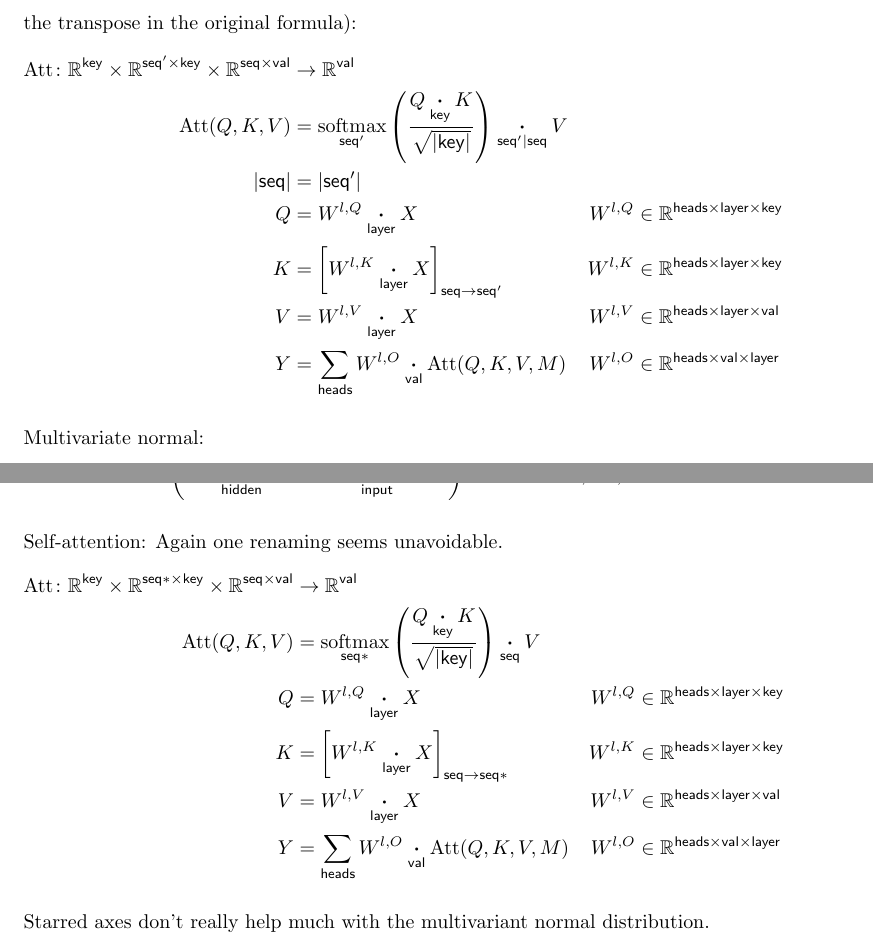
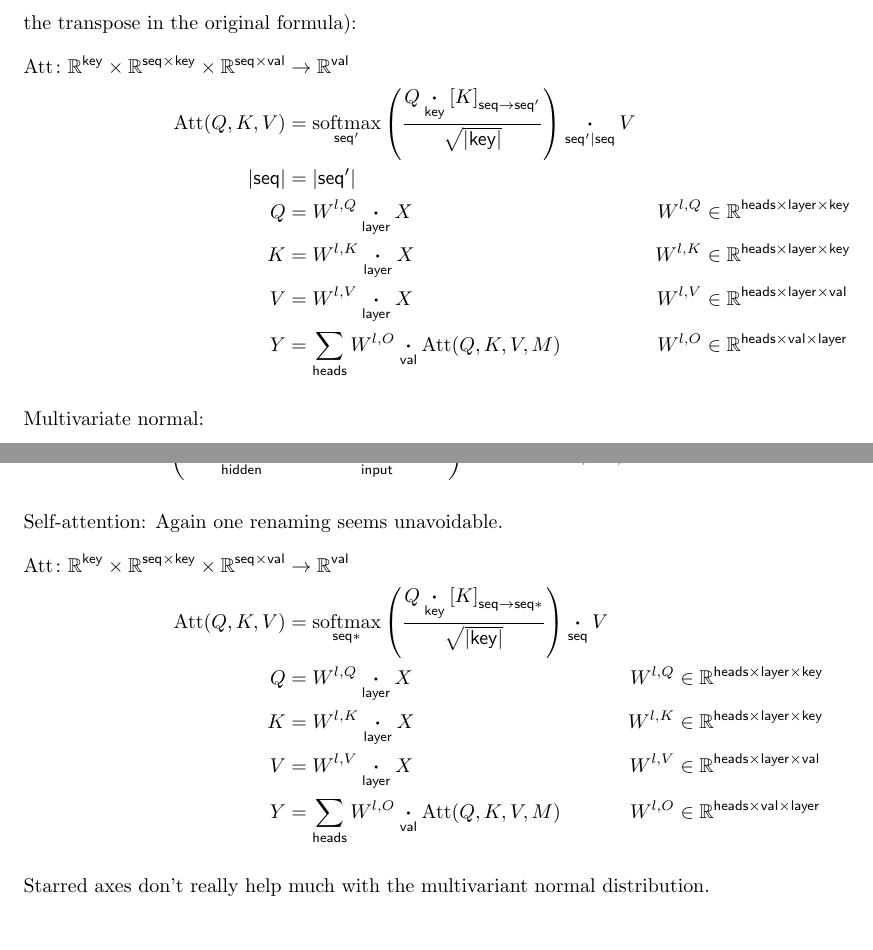
Before and after one commit to namedtensor/notation, a LaTeX document (main.tex, which reads dual.tex): two parts of pages 22 and 23 of 27, joined at a grey line, cut so that both start at the same text. Compiled offline with pdfLaTeX.

Commit message:
hide renaming inside att

```diff
--- a/dual.tex
+++ b/dual.tex
@@ -27,11 +27,11 @@ h^{t} &= \sigma\left( W^{\text{h}} \nndot{hidden'}{hidden} h^{t-1} + W^{\text{i}
 
 In self-attention, it seems unavoidable to have one renaming (corresponding to the transpose in the original formula):
 \begin{align*}
-  \text{Att} \colon \mathbb{R}^{\name{key}} \times \mathbb{R}^{\name{seq'} \times\name{key}} \times \mathbb{R}^{\name{seq} \times\name{val}} &\rightarrow \mathbb{R}^{\name{val}} \\
-  \text{Att}(Q,K,V) &= \nfun{seq'}{softmax} \left( \frac{Q \ndot{key} K}{\sqrt{|\name{key}|}} \right) \nndot{seq'}{seq} V \\
+  \text{Att} \colon \mathbb{R}^{\name{key}} \times \mathbb{R}^{\name{seq} \times\name{key}} \times \mathbb{R}^{\name{seq} \times\name{val}} &\rightarrow \mathbb{R}^{\name{val}} \\
+  \text{Att}(Q,K,V) &= \nfun{seq'}{softmax} \left( \frac{Q \ndot{key} \nmov{seq}{seq'}{K}}{\sqrt{|\name{key}|}} \right) \nndot{seq'}{seq} V \\
   |\name{seq}| &= |\name{seq'}| \\
   Q &= W^{l,Q} \ndot{layer} X & W^{l,Q} &\in \mathbb{R}^{\name{heads} \times \name{layer} \times \name{key}} \\
-  K &= \nmov{seq}{seq'}{W^{l,K} \ndot{layer} X} & W^{l,K} &\in \mathbb{R}^{\name{heads} \times \name{layer} \times \name{key}} \\
+  K &= W^{l,K} \ndot{layer} X & W^{l,K} &\in \mathbb{R}^{\name{heads} \times \name{layer} \times \name{key}} \\
   V &= W^{l,V} \ndot{layer} X & W^{l,V} &\in \mathbb{R}^{\name{heads} \times \name{layer} \times \name{val}} \\
   Y &= \nsum{heads} W^{l,O} \ndot{val} \text{Att}(Q, K, V, M) & W^{l,O} &\in \mathbb{R}^{\name{heads} \times \name{val} \times \name{layer}}
 \end{align*}
@@ -70,10 +70,10 @@ h^{t} &= \sigma\left( W^{\text{h}} \ndot{hidden} h^{t-1} + W^{\text{i}} \ndot{in
 
 Self-attention: Again one renaming seems unavoidable.
 \begin{align*}
-  \text{Att} \colon \mathbb{R}^{\name{key}} \times \mathbb{R}^{\name{seq*} \times\name{key}} \times \mathbb{R}^{\name{seq} \times\name{val}} &\rightarrow \mathbb{R}^{\name{val}} \\
-  \text{Att}(Q,K,V) &= \nfun{seq*}{softmax} \left( \frac{Q \ndot{key} K}{\sqrt{|\name{key}|}} \right) \ndot{seq} V \\
+  \text{Att} \colon \mathbb{R}^{\name{key}} \times \mathbb{R}^{\name{seq} \times\name{key}} \times \mathbb{R}^{\name{seq} \times\name{val}} &\rightarrow \mathbb{R}^{\name{val}} \\
+  \text{Att}(Q,K,V) &= \nfun{seq*}{softmax} \left( \frac{Q \ndot{key} \nmov{seq}{seq*}{K}}{\sqrt{|\name{key}|}} \right) \ndot{seq} V \\
   Q &= W^{l,Q} \ndot{layer} X & W^{l,Q} &\in \mathbb{R}^{\name{heads} \times \name{layer} \times \name{key}} \\
-  K &= \nmov{seq}{seq*}{W^{l,K} \ndot{layer} X} & W^{l,K} &\in \mathbb{R}^{\name{heads} \times \name{layer} \times \name{key}} \\
+  K &= W^{l,K} \ndot{layer} X & W^{l,K} &\in \mathbb{R}^{\name{heads} \times \name{layer} \times \name{key}} \\
   V &= W^{l,V} \ndot{layer} X & W^{l,V} &\in \mathbb{R}^{\name{heads} \times \name{layer} \times \name{val}} \\
   Y &= \nsum{heads} W^{l,O} \ndot{val} \text{Att}(Q, K, V, M) & W^{l,O} &\in \mathbb{R}^{\name{heads} \times \name{val} \times \name{layer}}
 \end{align*}
```
Also changed, not shown: main.pdf, dual.tex (6 more changed lines).
